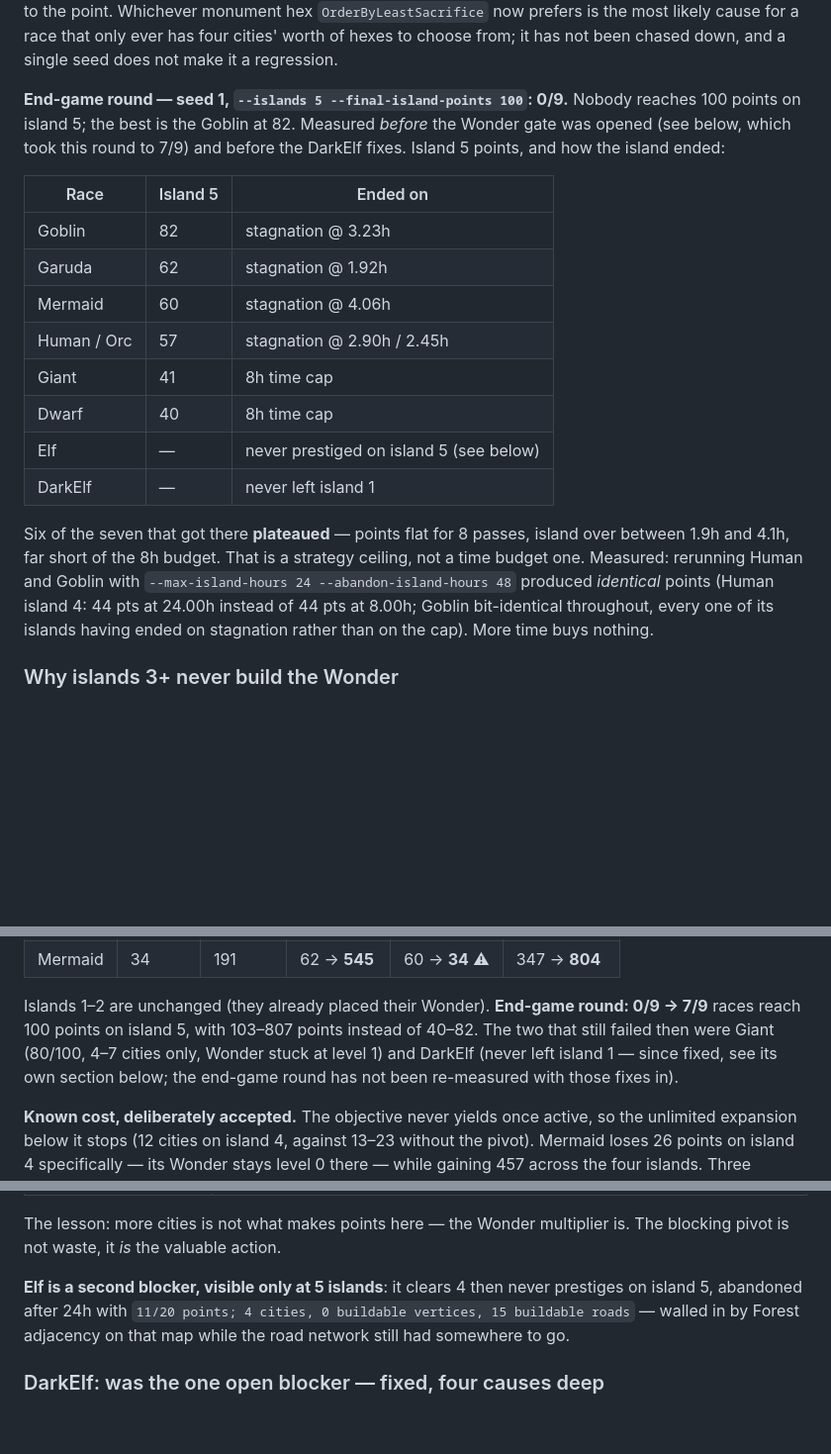
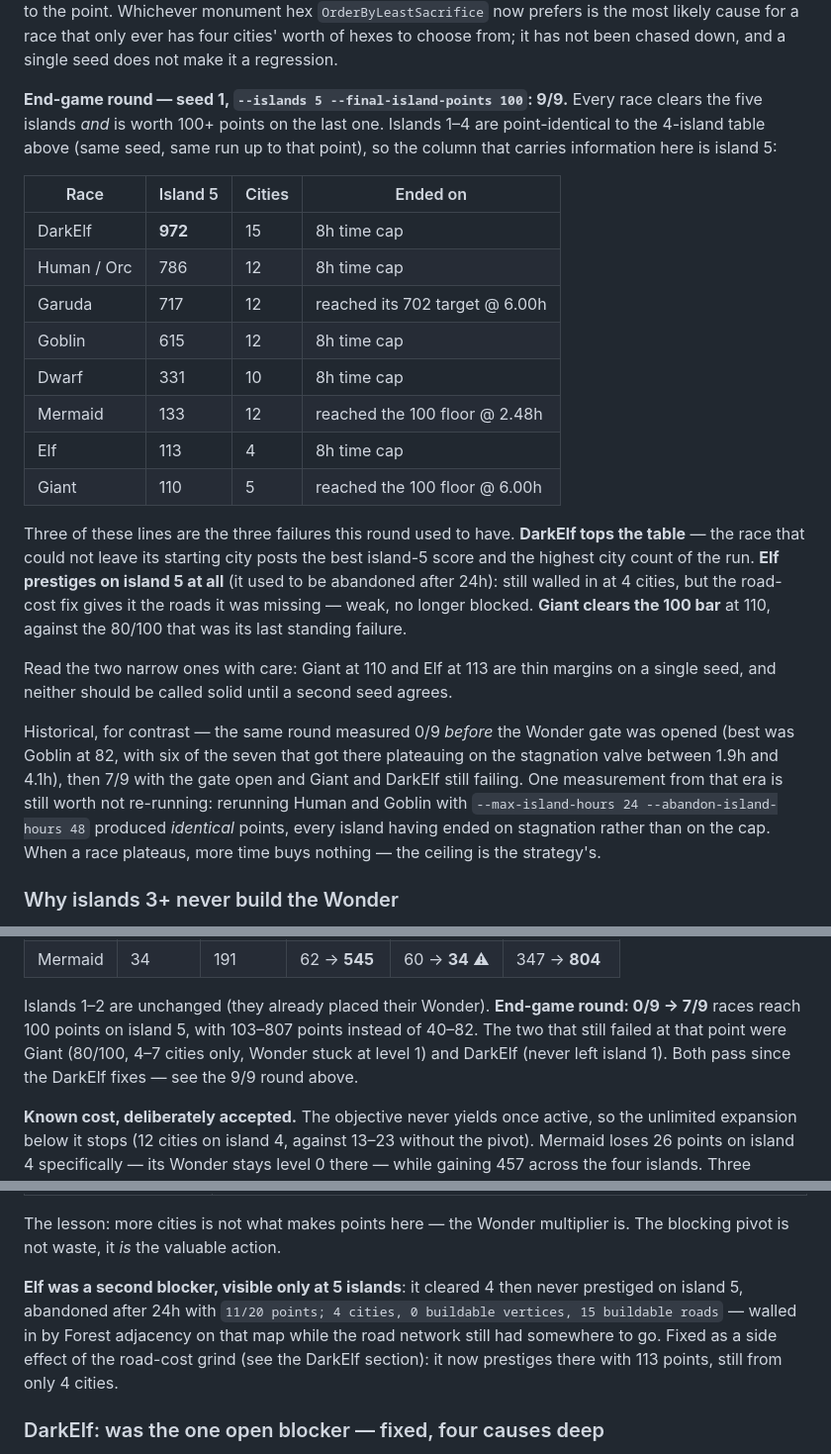
Before and after one commit to Danakh/SettlersOfIdlestan, a Markdown page: SOIStrategyTester/CLAUDE.md, 3 parts joined by grey strips. Shown at 99% size. Rendered like a GitHub page; blank space fills up the shorter version.

Commit message:
Gauntlet : manche end-game 5 iles mesuree a 9/9
Toutes les races franchissent les cinq iles et valent 100+ points sur la
derniere, contre 0/9 avant l ouverture de la porte de Merveille puis 7/9
ensuite. Les trois lignes qui manquaient sont precisement les trois echecs
que la doc listait comme ouverts :

- DarkElf termine premier avec 972 points et 15 villes sur l ile 5.
- Elf prestige enfin sur l ile 5 (113 points), toujours enclave a 4 villes :
  effet de bord du cout de route reel, faible mais plus bloque.
- Giant passe la barre a 110, contre 80/100 qui etait son dernier echec.

Les marges de Giant et Elf sont etroites sur un seul seed, la doc le dit.
Les iles 1 a 4 sont identiques au run 4 iles deja consigne, seule la colonne
ile 5 porte de l information. L ancienne mesure 0/9 est conservee en contraste,
avec la seule conclusion qui reste valable : quand une race plafonne sur la
soupape de stagnation, lui donner plus de temps ne change rien.

Co-Authored-By: Claude Opus 5 <noreply@anthropic.com>
Claude-Session: https://claude.ai/code/session_01Fjx8gMG6t199PCsqLoDCQv

```diff
--- a/SOIStrategyTester/CLAUDE.md
+++ b/SOIStrategyTester/CLAUDE.md
@@ -228,26 +228,37 @@ is unchanged to the point. Whichever monument hex `OrderByLeastSacrifice` now pr
 likely cause for a race that only ever has four cities' worth of hexes to choose from; it has not been
 chased down, and a single seed does not make it a regression.
 
-**End-game round — seed 1, `--islands 5 --final-island-points 100`: 0/9.** Nobody reaches 100 points
-on island 5; the best is the Goblin at 82. Measured *before* the Wonder gate was opened (see below,
-which took this round to 7/9) and before the DarkElf fixes. Island 5 points, and how the island ended:
+**End-game round — seed 1, `--islands 5 --final-island-points 100`: 9/9.** Every race clears the five
+islands *and* is worth 100+ points on the last one. Islands 1–4 are point-identical to the 4-island
+table above (same seed, same run up to that point), so the column that carries information here is
+island 5:
 
-| Race | Island 5 | Ended on |
-|---|---|---|
-| Goblin | 82 | stagnation @ 3.23h |
-| Garuda | 62 | stagnation @ 1.92h |
-| Mermaid | 60 | stagnation @ 4.06h |
-| Human / Orc | 57 | stagnation @ 2.90h / 2.45h |
-| Giant | 41 | 8h time cap |
-| Dwarf | 40 | 8h time cap |
-| Elf | — | never prestiged on island 5 (see below) |
-| DarkElf | — | never left island 1 |
+| Race | Island 5 | Cities | Ended on |
+|---|---|---|---|
+| DarkElf | **972** | 15 | 8h time cap |
+| Human / Orc | 786 | 12 | 8h time cap |
+| Garuda | 717 | 12 | reached its 702 target @ 6.00h |
+| Goblin | 615 | 12 | 8h time cap |
+| Dwarf | 331 | 10 | 8h time cap |
+| Mermaid | 133 | 12 | reached the 100 floor @ 2.48h |
+| Elf | 113 | 4 | 8h time cap |
+| Giant | 110 | 5 | reached the 100 floor @ 6.00h |
 
-Six of the seven that got there **plateaued** — points flat for 8 passes, island over between 1.9h and
-4.1h, far short of the 8h budget. That is a strategy ceiling, not a time budget one. Measured: rerunning
-Human and Goblin with `--max-island-hours 24 --abandon-island-hours 48` produced *identical* points
-(Human island 4: 44 pts at 24.00h instead of 44 pts at 8.00h; Goblin bit-identical throughout, every one
-of its islands having ended on stagnation rather than on the cap). More time buys nothing.
+Three of these lines are the three failures this round used to have. **DarkElf tops the table** — the
+race that could not leave its starting city posts the best island-5 score and the highest city count of
+the run. **Elf prestiges on island 5 at all** (it used to be abandoned after 24h): still walled in at
+4 cities, but the road-cost fix gives it the roads it was missing — weak, no longer blocked. **Giant
+clears the 100 bar** at 110, against the 80/100 that was its last standing failure.
+
+Read the two narrow ones with care: Giant at 110 and Elf at 113 are thin margins on a single seed, and
+neither should be called solid until a second seed agrees.
+
+Historical, for contrast — the same round measured 0/9 *before* the Wonder gate was opened (best was
+Goblin at 82, with six of the seven that got there plateauing on the stagnation valve between 1.9h and
+4.1h), then 7/9 with the gate open and Giant and DarkElf still failing. One measurement from that era
+is still worth not re-running: rerunning Human and Goblin with `--max-island-hours 24
+--abandon-island-hours 48` produced *identical* points, every island having ended on stagnation rather
+than on the cap. When a race plateaus, more time buys nothing — the ceiling is the strategy's.
 
 ### Why islands 3+ never build the Wonder
 
@@ -335,9 +346,9 @@ Reference run, seed 1, 4 islands — points per island, before → after:
 | Mermaid | 34 | 191 | 62 → **545** | 60 → **34** ⚠ | 347 → **804** |
 
 Islands 1–2 are unchanged (they already placed their Wonder). **End-game round: 0/9 → 7/9** races reach
-100 points on island 5, with 103–807 points instead of 40–82. The two that still failed then were Giant
-(80/100, 4–7 cities only, Wonder stuck at level 1) and DarkElf (never left island 1 — since fixed, see
-its own section below; the end-game round has not been re-measured with those fixes in).
+100 points on island 5, with 103–807 points instead of 40–82. The two that still failed at that point
+were Giant (80/100, 4–7 cities only, Wonder stuck at level 1) and DarkElf (never left island 1). Both
+pass since the DarkElf fixes — see the 9/9 round above.
 
 **Known cost, deliberately accepted.** The objective never yields once active, so the unlimited expansion
 below it stops (12 cities on island 4, against 13–23 without the pivot). Mermaid loses 26 points on
@@ -353,9 +364,11 @@ Three attempts to remove that cost were measured and **all were worse**, so don'
 The lesson: more cities is not what makes points here — the Wonder multiplier is. The blocking pivot is
 not waste, it *is* the valuable action.
 
-**Elf is a second blocker, visible only at 5 islands**: it clears 4 then never prestiges on island 5,
+**Elf was a second blocker, visible only at 5 islands**: it cleared 4 then never prestiged on island 5,
 abandoned after 24h with `11/20 points; 4 cities, 0 buildable vertices, 15 buildable roads` — walled
-in by Forest adjacency on that map while the road network still had somewhere to go.
+in by Forest adjacency on that map while the road network still had somewhere to go. Fixed as a side
+effect of the road-cost grind (see the DarkElf section): it now prestiges there with 113 points, still
+from only 4 cities.
 
 ### DarkElf: was the one open blocker — fixed, four causes deep
 
```
Also changed, not shown: other parts of SOIStrategyTester/CLAUDE.md (+2 -1 lines).
